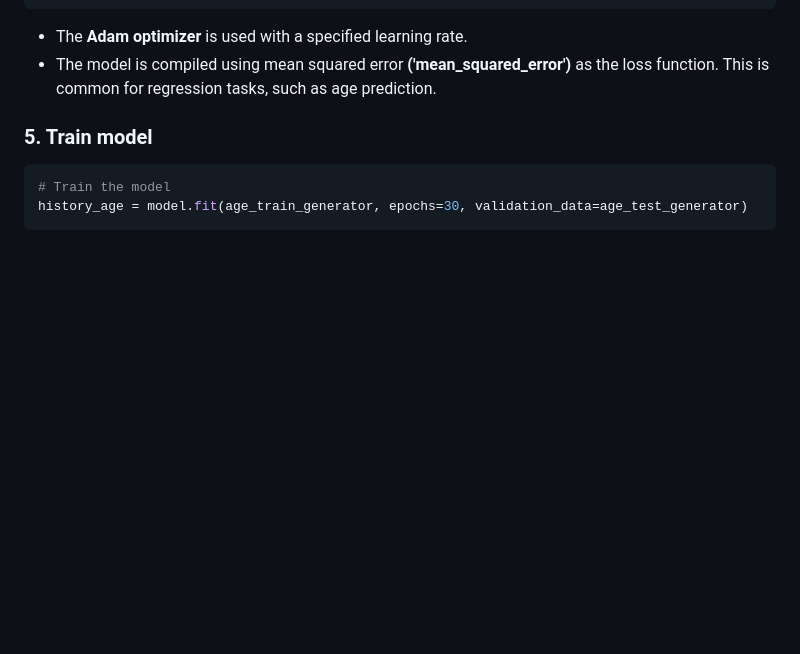
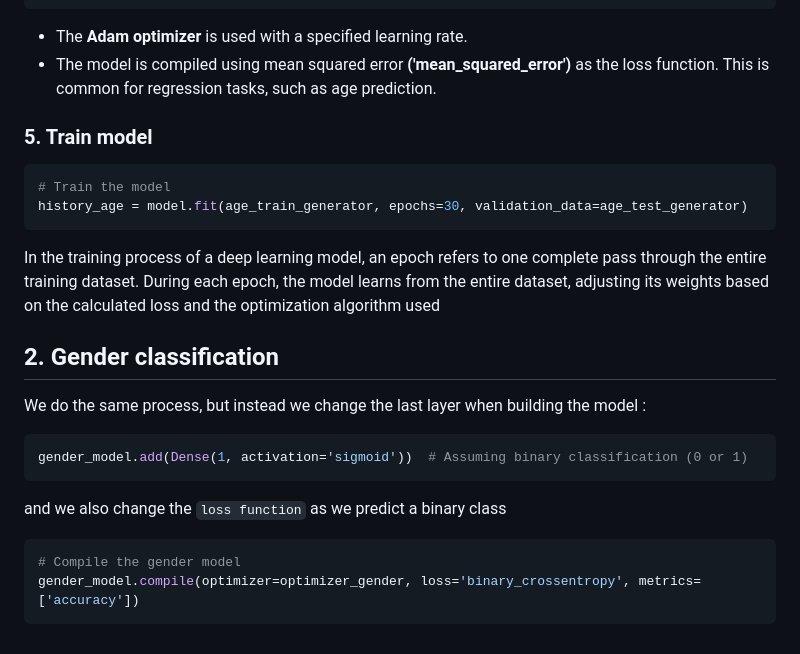
Before and after one commit to cebsmind/Age-Gender-classification, a Markdown page: README.md, the part around the change. Rendered like a GitHub page; blank space fills up the shorter version.

````diff
--- a/README.md
+++ b/README.md
@@ -170,3 +170,16 @@ model.compile(optimizer=optimizer, loss='mean_squared_error')  # Use appropriate
 # Train the model
 history_age = model.fit(age_train_generator, epochs=30, validation_data=age_test_generator)
 ```
+In the training process of a deep learning model, an epoch refers to one complete pass through the entire training dataset. During each epoch, the model learns from the entire dataset, adjusting its weights based on the calculated loss and the optimization algorithm used
+
+## 2. Gender classification
+We do the same process, but instead we change the last layer when building the model :
+```python
+gender_model.add(Dense(1, activation='sigmoid'))  # Assuming binary classification (0 or 1)
+```
+
+and we also change the `loss function` as we predict a binary class
+```python
+# Compile the gender model
+gender_model.compile(optimizer=optimizer_gender, loss='binary_crossentropy', metrics=['accuracy'])
+```
````
